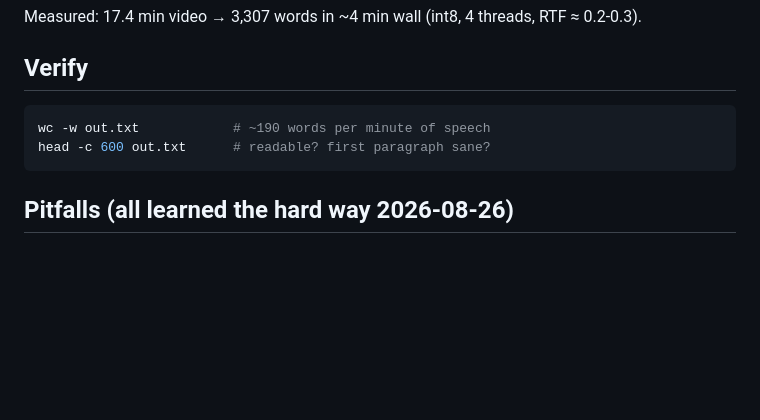
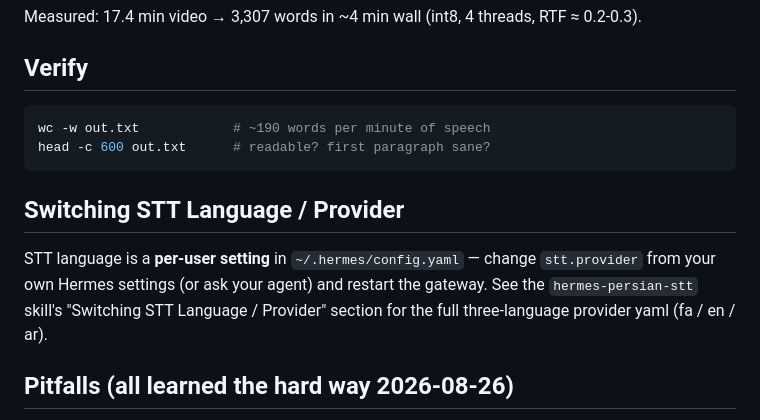
Before and after one commit to mah92/my-hermes-skills, a Markdown page: sherpa-onnx-en-stt/SKILL.md, the part around the change. GitHub-like rendering; blank space fills up the shorter version.

Commit message:
Add STT language/provider switching notes to en+ar skills (per-user config.yaml)

````diff
--- a/sherpa-onnx-en-stt/SKILL.md
+++ b/sherpa-onnx-en-stt/SKILL.md
@@ -48,6 +48,13 @@ wc -w out.txt            # ~190 words per minute of speech
 head -c 600 out.txt      # readable? first paragraph sane?
 ```
 
+## Switching STT Language / Provider
+
+STT language is a **per-user setting** in `~/.hermes/config.yaml` — change
+`stt.provider` from your own Hermes settings (or ask your agent) and restart
+the gateway. See the `hermes-persian-stt` skill's "Switching STT Language /
+Provider" section for the full three-language provider yaml (fa / en / ar).
+
 ## Pitfalls (all learned the hard way 2026-08-26)
 - **Streaming (online) zipformer API is BROKEN in the installed sherpa-onnx
   python wheels (1.12.11 AND 1.13.4)**: `OnlineRecognizer.from_transducer`
````
Also changed, not shown: sherpa-onnx-ar-stt/SKILL.md (+3 -2 lines).
